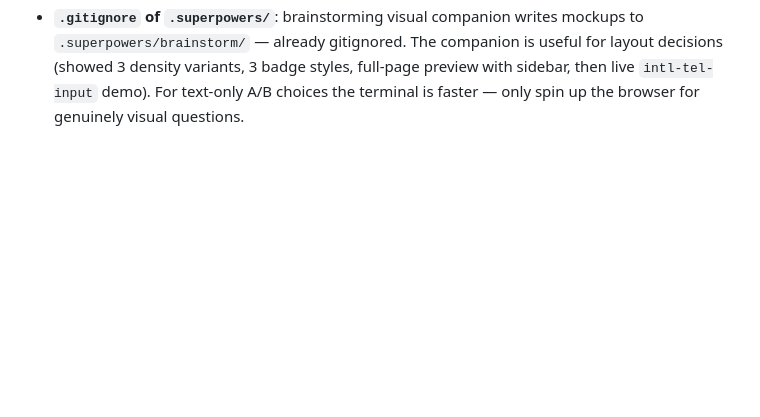
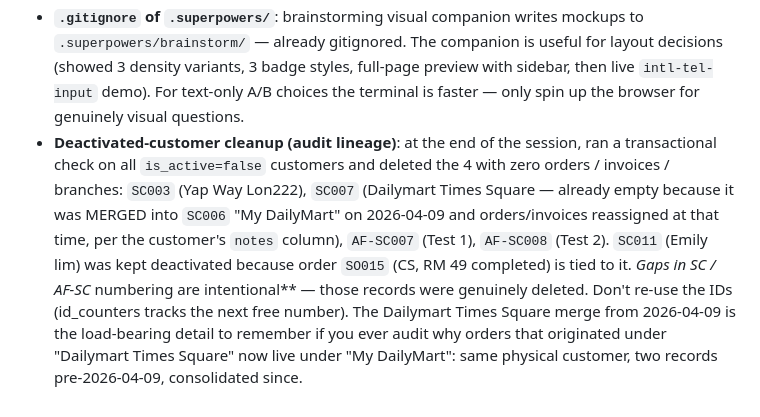
Before and after one commit to yapwaylon-sketch/TG-Farmhub-Website, a Markdown page: CLAUDE.md, the part around the change. Rendered like a GitHub page; blank space fills up the shorter version.

Commit message:
docs: log deactivated-customer cleanup + Dailymart merge lineage
Records the 4 deletions (SC003, SC007, AF-SC007, AF-SC008) and the
fact that SC007 (Dailymart Times Square) had been merged into SC006
(My DailyMart) on 2026-04-09 — orders/invoices reassigned at merge.
SC011 (Emily lim) kept deactivated because SO015 references it. Notes
that gaps in SC* / AF-SC* numbering are intentional, not lost data.

Co-Authored-By: Claude Opus 4.7 (1M context) <noreply@anthropic.com>

```diff
--- a/CLAUDE.md
+++ b/CLAUDE.md
@@ -645,3 +645,4 @@ Full report: `AUDIT-2026-03-22.md` — 12 issues found, 0 critical, all resolved
   - **Lesson on substring search after E.164 migration**: a stored E.164 like `"+60123456789"` has digits `"60123456789"` — the leading "0" of the local format is dropped. So a user typing "012" expecting to find that customer will fail with naive `indexOf`. Strip leading zeros from both the search term and the stored value before comparing. This is the only non-obvious gotcha.
   - **Future scope**: branches table (`sales_branches.phone`) and drivers (`workers.phone`) still use free-form text. If those need standardization later, same pattern applies — load the lib on the relevant module page, use `fmtPhone` for display, `iti.getNumber()` for save. Out of scope for this iteration.
 - **`.gitignore` of `.superpowers/`**: brainstorming visual companion writes mockups to `.superpowers/brainstorm/` — already gitignored. The companion is useful for layout decisions (showed 3 density variants, 3 badge styles, full-page preview with sidebar, then live `intl-tel-input` demo). For text-only A/B choices the terminal is faster — only spin up the browser for genuinely visual questions.
+- **Deactivated-customer cleanup (audit lineage)**: at the end of the session, ran a transactional check on all `is_active=false` customers and deleted the 4 with zero orders / invoices / branches: `SC003` (Yap Way Lon222), `SC007` (Dailymart Times Square — already empty because it was MERGED into `SC006` "My DailyMart" on 2026-04-09 and orders/invoices reassigned at that time, per the customer's `notes` column), `AF-SC007` (Test 1), `AF-SC008` (Test 2). `SC011` (Emily lim) was kept deactivated because order `SO015` (CS, RM 49 completed) is tied to it. **Gaps in SC* / AF-SC* numbering are intentional** — those records were genuinely deleted. Don't re-use the IDs (id_counters tracks the next free number). The Dailymart Times Square merge from 2026-04-09 is the load-bearing detail to remember if you ever audit why orders that originated under "Dailymart Times Square" now live under "My DailyMart": same physical customer, two records pre-2026-04-09, consolidated since.
```
